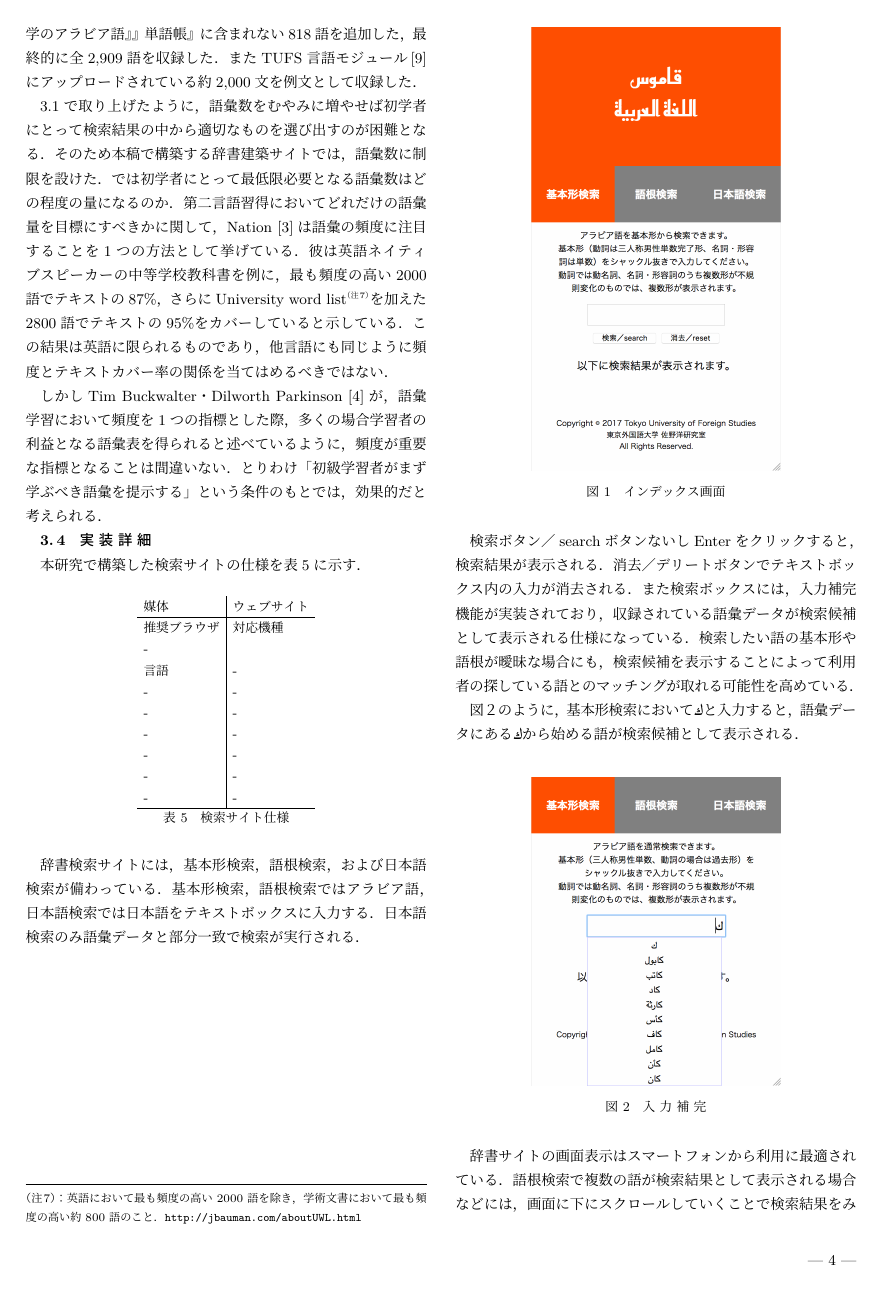
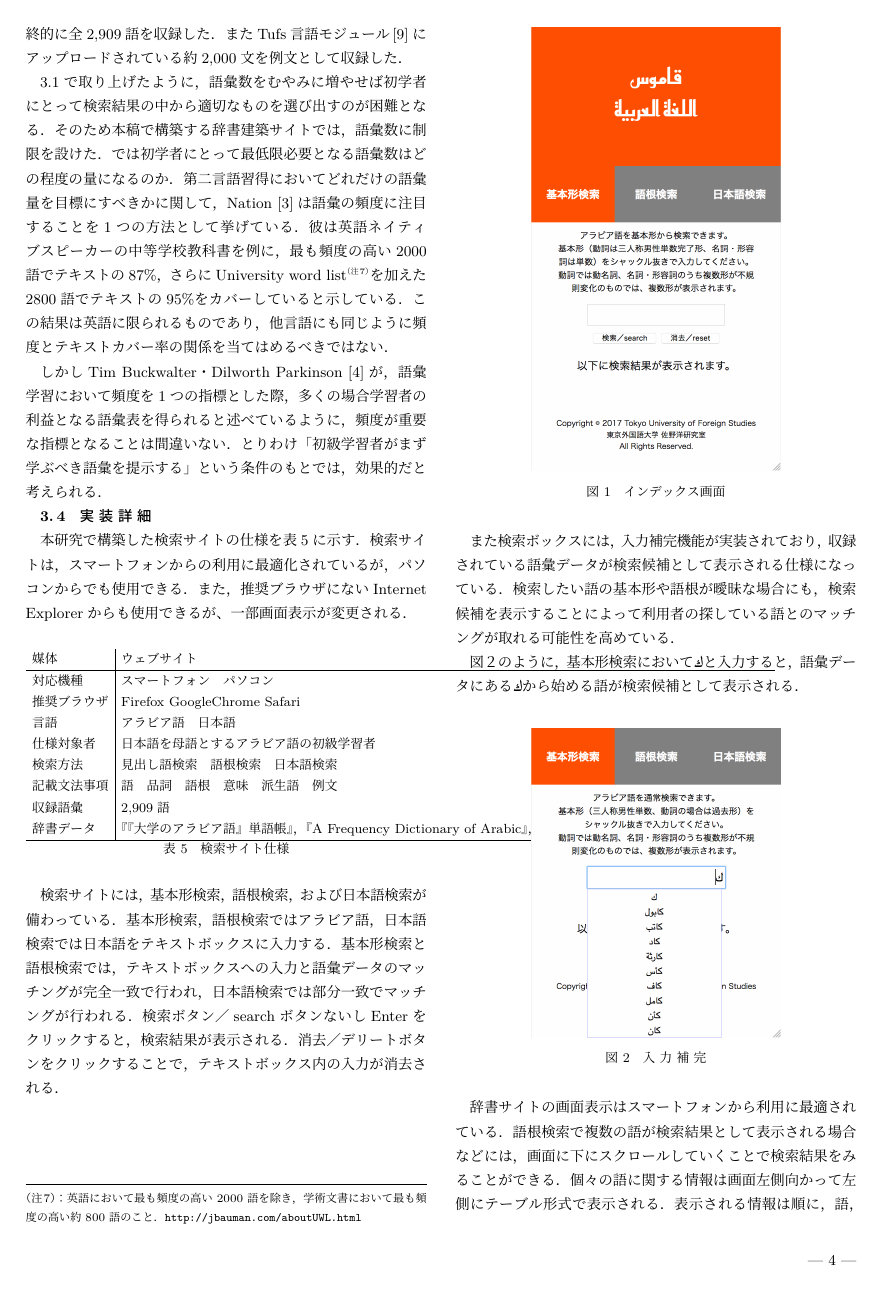
Before and after one commit to kainoue/draft, a LaTeX document (tecrep.tex): page 4 of 5. Compiled offline with pLaTeX and dvipdfmx.

Commit message:
Update Files

```diff
--- a/tecrep.tex
+++ b/tecrep.tex
@@ -256,21 +256,23 @@ LINEの調査\footnote{https://linecorp.com/ja/pr/news/ja/2017/1819}によれば
 
 \subsection{実装詳細}
 本研究で構築した検索サイトの仕様を表\ref{table:website}に示す．
+検索サイトは，スマートフォンからの利用に最適化されているが，パソコンからでも使用できる．
+また，推奨ブラウザにないInternet Explorerからも使用できるが、一部画面表示が変更される．
+
 
 \begin{table}[ht]
 \begin{center}
 \begin{tabular}{l|l}
    媒体 & ウェブサイト\\
   \hline
-    推奨ブラウザ &
-    対応機種 & -\\
-    言語 &  -\\
-    - &  -\\
-    - &  -\\
-    - &  -\\
-    - &  -\\
-    - &  -\\
-    - &  -\\
+    対応機種 & スマートフォン　パソコン\\
+    推奨ブラウザ & Firefox GoogleChrome Safari\\
+    言語 &  アラビア語　日本語\\
+    仕様対象者 &  日本語を母語とするアラビア語の初級学習者\\
+    検索方法 &  見出し語検索　語根検索　日本語検索\\
+    記載文法事項 &  語　品詞　語根　意味　派生語　例文\\
+    収録語彙 &  2,909語\\
+    辞書データ &  『『大学のアラビア語』単語帳』，『A Frequency Dictionary of Arabic』，Tufs言語モジュールアラビア語（例文）\\
 \hline
 \end{tabular}
 \caption{検索サイト仕様}
@@ -278,8 +280,10 @@ LINEの調査\footnote{https://linecorp.com/ja/pr/news/ja/2017/1819}によれば
 \end{center}
 \end{table}
 
-辞書検索サイトには，基本形検索，語根検索，および日本語検索が備わっている．基本形検索，語根検索ではアラビア語，日本語検索では日本語をテキストボックスに入力する．
-日本語検索のみ語彙データと部分一致で検索が実行される．
+検索サイトには，基本形検索，語根検索，および日本語検索が備わっている．基本形検索，語根検索ではアラビア語，日本語検索では日本語をテキストボックスに入力する．
+基本形検索と語根検索では，テキストボックスへの入力と語彙データのマッチングが完全一致で行われ，日本語検索では部分一致でマッチングが行われる．
+検索ボタン／searchボタンないしEnterをクリックすると，検索結果が表示される．
+消去／デリートボタンをクリックすることで，テキストボックス内の入力が消去される．
 
 \begin{figure}[H]
 \begin{center}
@@ -288,8 +292,6 @@ LINEの調査\footnote{https://linecorp.com/ja/pr/news/ja/2017/1819}によれば
 \end{center}
 \end{figure}
 
-検索ボタン／searchボタンないしEnterをクリックすると，検索結果が表示される．
-消去／デリートボタンでテキストボックス内の入力が消去される．
 また検索ボックスには，入力補完機能が実装されており，収録されている語彙データが検索候補として表示される仕様になっている．
 検索したい語の基本形や語根が曖昧な場合にも，検索候補を表示することによって利用者の探している語とのマッチングが取れる可能性を高めている．
 
```
Also changed, not shown: tecrep.tex (22 more changed lines).
